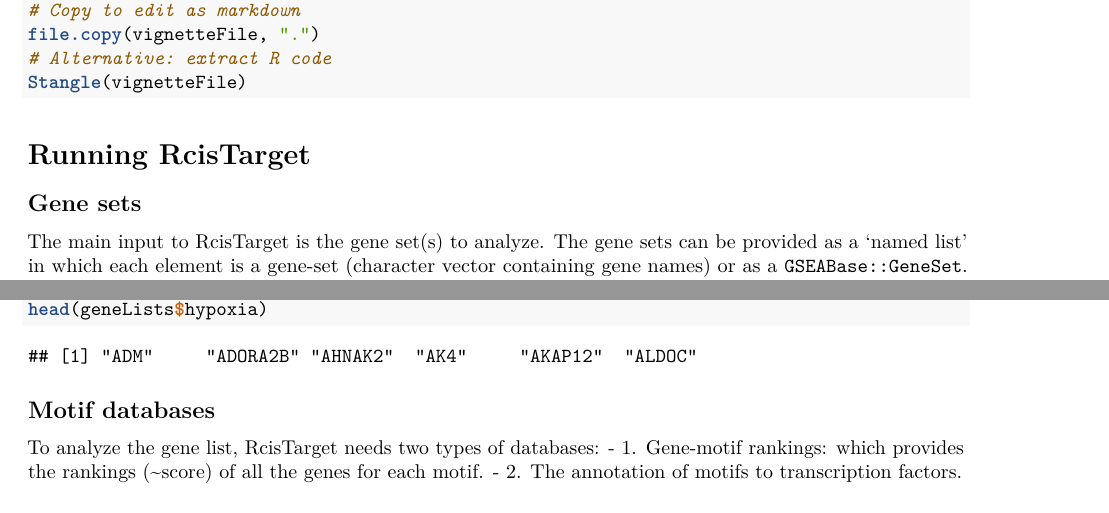
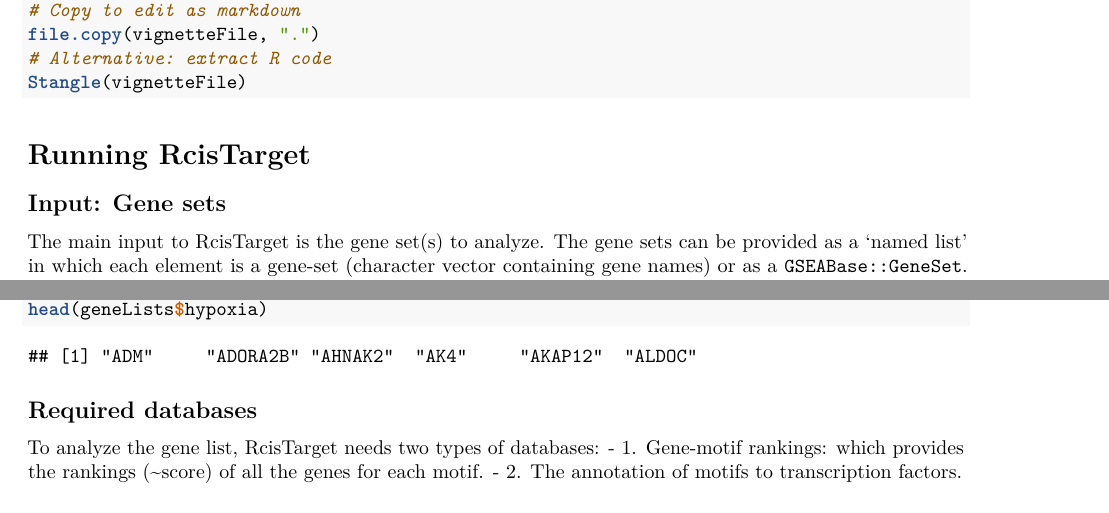
Before and after one commit to aertslab/RcisTarget, an R Markdown document (vignettes/RcisTarget.Rmd): two parts of pages 3 and 4 of 12, joined at a grey line, cut so that both start at the same text. Rendered offline with R 4.5, knitr and Pandoc, then LaTeX, with nearby package versions; some code elsewhere in the file could not run offline; common packages that the code uses without loading them are loaded.

Commit message:
0.99.9: Minor doc updates

````diff
--- a/vignettes/RcisTarget.Rmd
+++ b/vignettes/RcisTarget.Rmd
@@ -119,7 +119,7 @@ Stangle(vignetteFile)
 
 # Running RcisTarget
 
-## Gene sets
+## Input: Gene sets
 The main input to RcisTarget is the gene set(s) to analyze. The gene sets can be provided as a 'named list' in which each element is a gene-set (character vector containing gene names) or as a `GSEABase::GeneSet`. The gene-set name will be used as ID in the following steps.
 
 ```{r geneSets}
@@ -153,7 +153,7 @@ head(geneLists$hypoxia)
 ```
 
 
-## Motif databases
+## Required databases
 
 To analyze the gene list, RcisTarget needs two types of databases:
 - 1. Gene-motif rankings: which provides the rankings (~score) of all the genes for each motif.
````
Also changed, not shown: R/00_importRankings.R (+2 -1 lines), R/aux_addLogo.R (+1 -1 lines), 2 other files.
